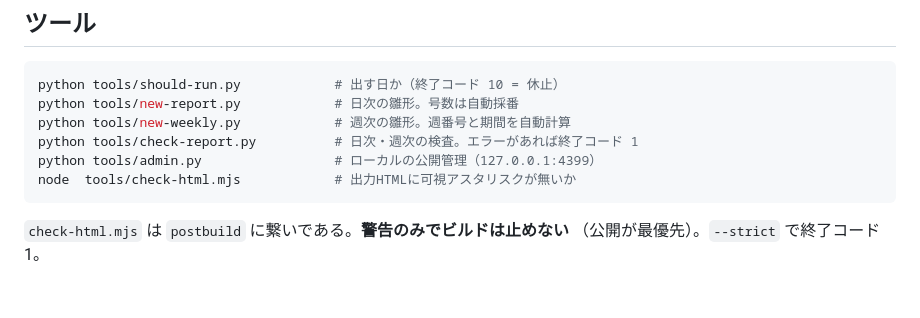
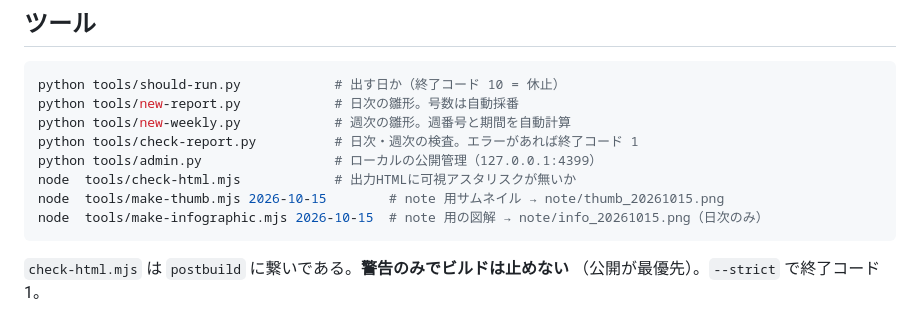
Before and after one commit to rs250fx-prog/financial-report, a Markdown page: README.md, the part around the change. Rendered like a GitHub page; blank space fills up the shorter version.

````diff
--- a/README.md
+++ b/README.md
@@ -144,6 +144,8 @@ python tools/new-weekly.py            # 週次の雛形。週番号と期間を
 python tools/check-report.py          # 日次・週次の検査。エラーがあれば終了コード 1
 python tools/admin.py                 # ローカルの公開管理（127.0.0.1:4399）
 node  tools/check-html.mjs            # 出力HTMLに可視アスタリスクが無いか
+node  tools/make-thumb.mjs 2026-10-15        # note 用サムネイル → note/thumb_20261015.png
+node  tools/make-infographic.mjs 2026-10-15  # note 用の図解 → note/info_20261015.png（日次のみ）
 ```
 
 `check-html.mjs` は `postbuild` に繋いである。**警告のみでビルドは止めない**
````
Also changed, not shown: docs/SPEC.md (+13 -0 lines).
